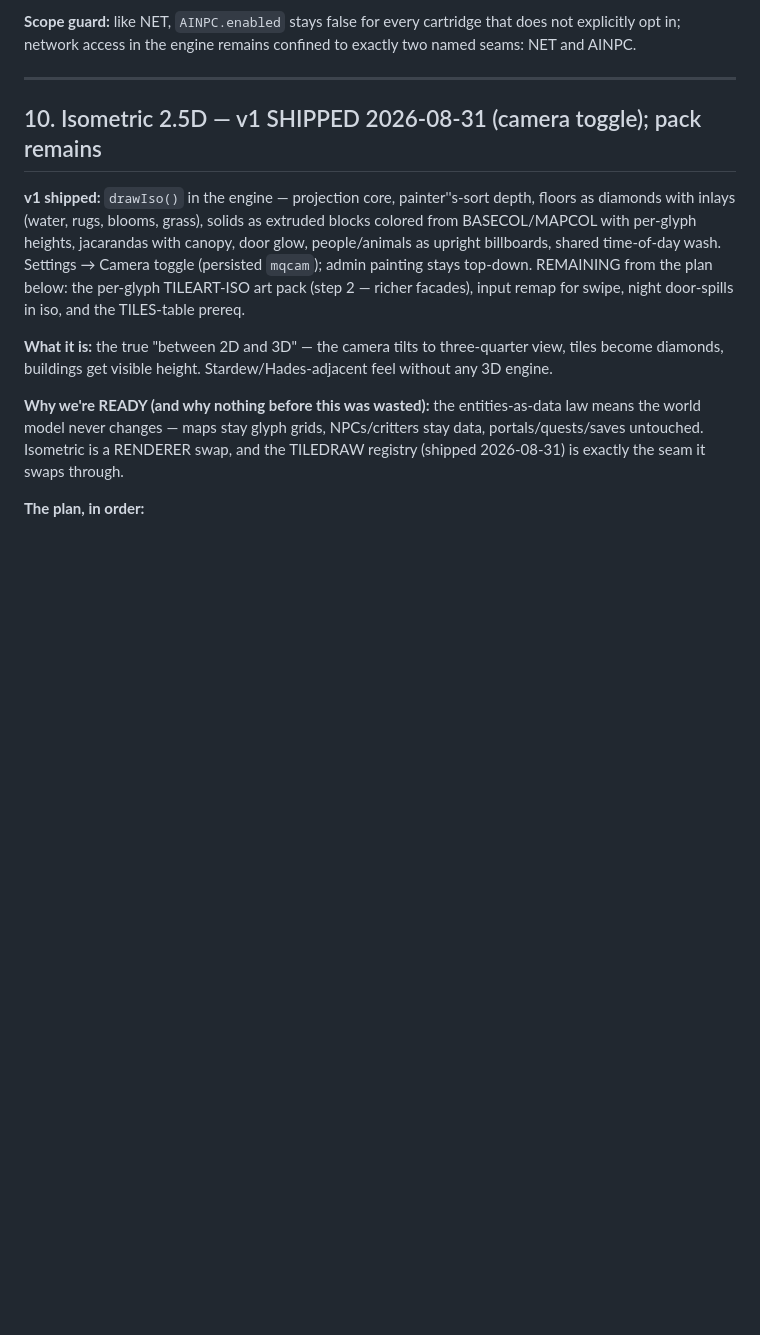
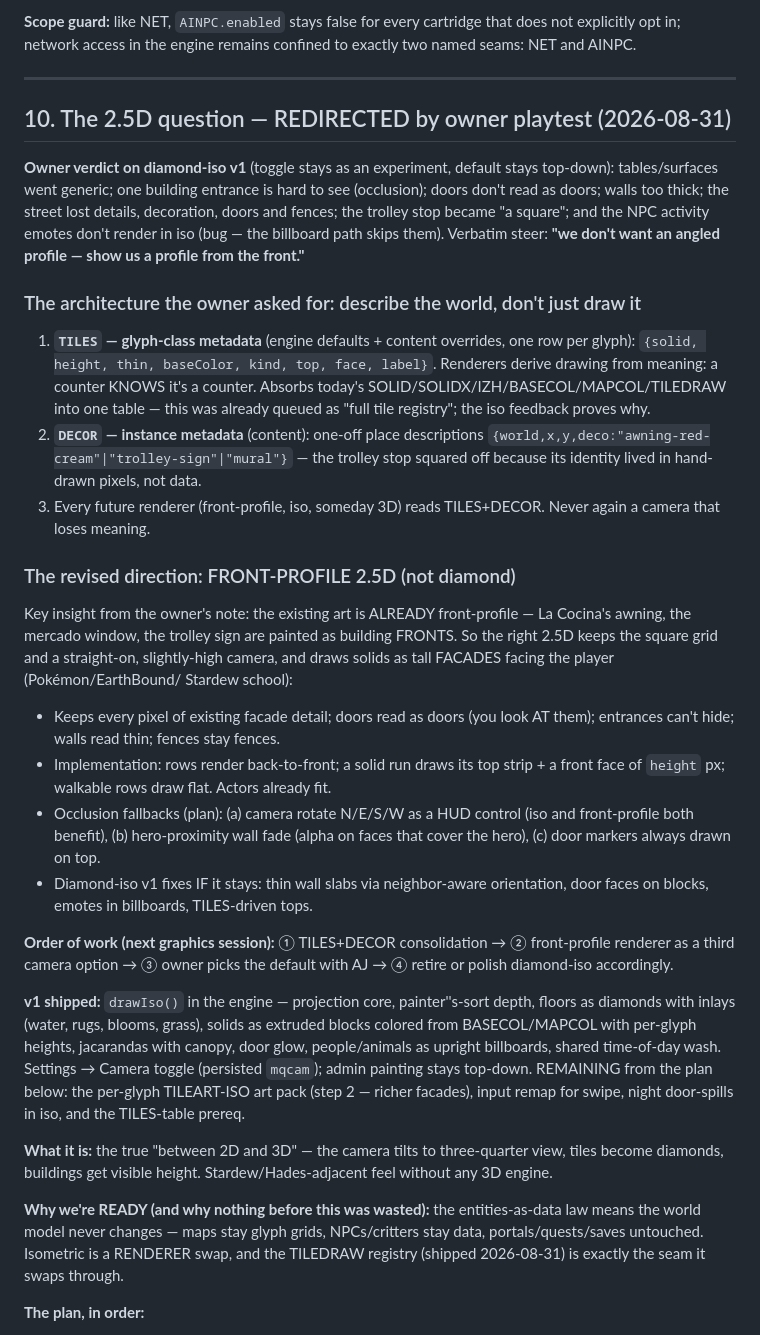
Before and after one commit to rcguerrero29/meridian-quest, a Markdown page: docs/IDEAS.md, the part around one of its changes. GitHub-like rendering; blank space fills up the shorter version.

```diff
--- a/docs/IDEAS.md
+++ b/docs/IDEAS.md
@@ -273,7 +273,48 @@ const AINPC={
 
 ---
 
-## 10. Isometric 2.5D — v1 SHIPPED 2026-08-31 (camera toggle); pack remains
+## 10. The 2.5D question — REDIRECTED by owner playtest (2026-08-31)
+
+**Owner verdict on diamond-iso v1** (toggle stays as an experiment, default stays
+top-down): tables/surfaces went generic; one building entrance is hard to see
+(occlusion); doors don't read as doors; walls too thick; the street lost details,
+decoration, doors and fences; the trolley stop became "a square"; and the NPC
+activity emotes don't render in iso (bug — the billboard path skips them). Verbatim
+steer: **"we don't want an angled profile — show us a profile from the front."**
+
+### The architecture the owner asked for: describe the world, don't just draw it
+
+1. **`TILES` — glyph-class metadata** (engine defaults + content overrides, one
+   row per glyph): `{solid, height, thin, baseColor, kind, top, face, label}`.
+   Renderers derive drawing from meaning: a counter KNOWS it's a counter. Absorbs
+   today's SOLID/SOLIDX/IZH/BASECOL/MAPCOL/TILEDRAW into one table — this was
+   already queued as "full tile registry"; the iso feedback proves why.
+2. **`DECOR` — instance metadata** (content): one-off place descriptions
+   `{world,x,y,deco:"awning-red-cream"|"trolley-sign"|"mural"}` — the trolley
+   stop squared off because its identity lived in hand-drawn pixels, not data.
+3. Every future renderer (front-profile, iso, someday 3D) reads TILES+DECOR.
+   Never again a camera that loses meaning.
+
+### The revised direction: FRONT-PROFILE 2.5D (not diamond)
+
+Key insight from the owner's note: the existing art is ALREADY front-profile —
+La Cocina's awning, the mercado window, the trolley sign are painted as building
+FRONTS. So the right 2.5D keeps the square grid and a straight-on, slightly-high
+camera, and draws solids as tall FACADES facing the player (Pokémon/EarthBound/
+Stardew school):
+- Keeps every pixel of existing facade detail; doors read as doors (you look AT
+  them); entrances can't hide; walls read thin; fences stay fences.
+- Implementation: rows render back-to-front; a solid run draws its top strip +
+  a front face of `height` px; walkable rows draw flat. Actors already fit.
+- Occlusion fallbacks (plan): (a) camera rotate N/E/S/W as a HUD control (iso and
+  front-profile both benefit), (b) hero-proximity wall fade (alpha on faces that
+  cover the hero), (c) door markers always drawn on top.
+- Diamond-iso v1 fixes IF it stays: thin wall slabs via neighbor-aware
+  orientation, door faces on blocks, emotes in billboards, TILES-driven tops.
+
+**Order of work (next graphics session):** ① TILES+DECOR consolidation →
+② front-profile renderer as a third camera option → ③ owner picks the default
+with AJ → ④ retire or polish diamond-iso accordingly.
 
 **v1 shipped:** `drawIso()` in the engine — projection core, painter''s-sort depth,
 floors as diamonds with inlays (water, rugs, blooms, grass), solids as extruded
```
Also changed, not shown: other parts of docs/IDEAS.md (+28 -0 lines), docs/CITY.md (+9 -0 lines), docs/NEXT-SESSION.md (+9 -4 lines).
